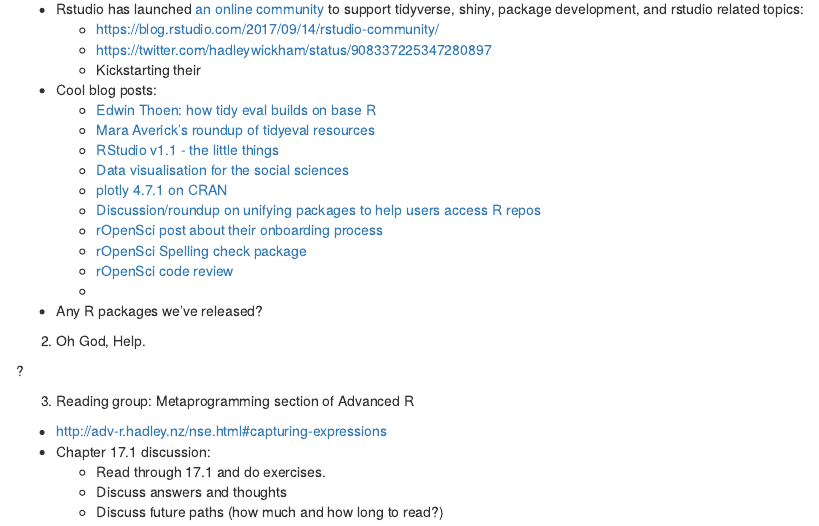
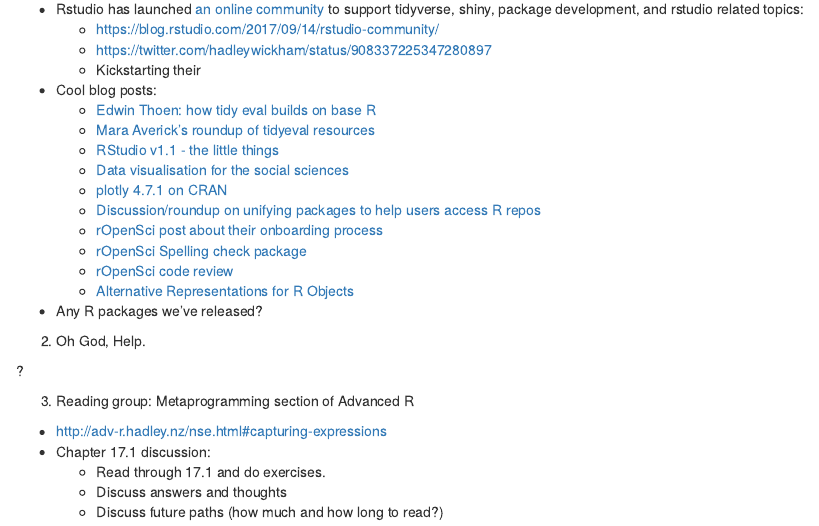
Before and after one commit to njtierney/quokka, an R Markdown document (session-4/session-4-agenda.Rmd): the page in a window 1100 px wide, from 160 px down. Rendered offline with R 4.5, knitr and Pandoc, with nearby package versions.

Commit message:
Added link to ALTREP by Tierney, Becker, and Kalibera

```diff
--- a/session-4/session-4-agenda.Rmd
+++ b/session-4/session-4-agenda.Rmd
@@ -23,7 +23,7 @@
   - [rOpenSci post about their onboarding process](https://ropensci.org/blog/blog/2017/09/11/software-review-update)
   - [rOpenSci Spelling check package](https://ropensci.org/blog/technotes/2017/09/07/spelling-release)
   - [rOpenSci code review](https://ropensci.org/blog/blog/2017/09/01/nf-softwarereview)
-  -
+  - [Alternative Representations for R Objects](https://svn.r-project.org/R/branches/ALTREP/ALTREP.html)
 
 - Any R packages we've released?
 
```
